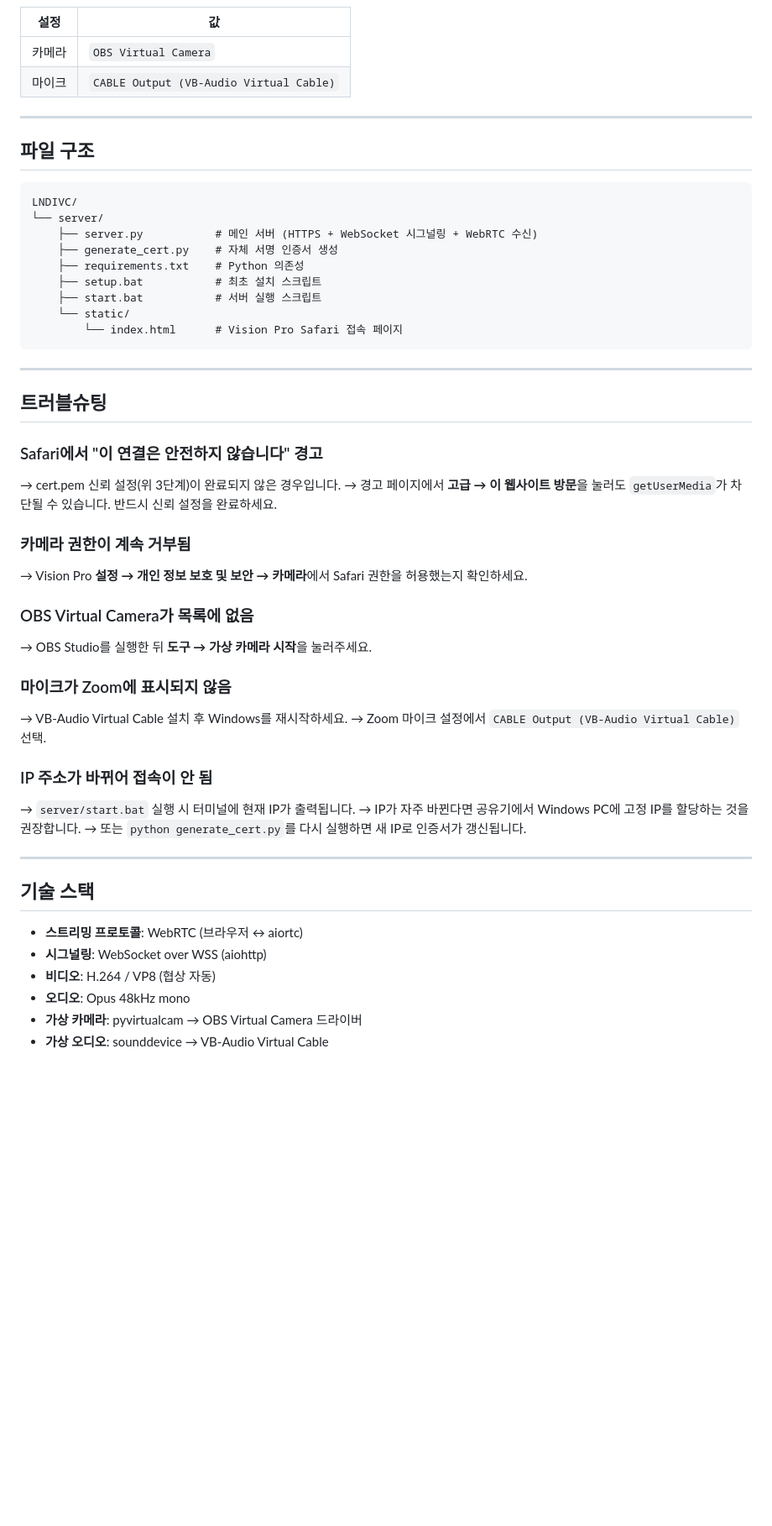
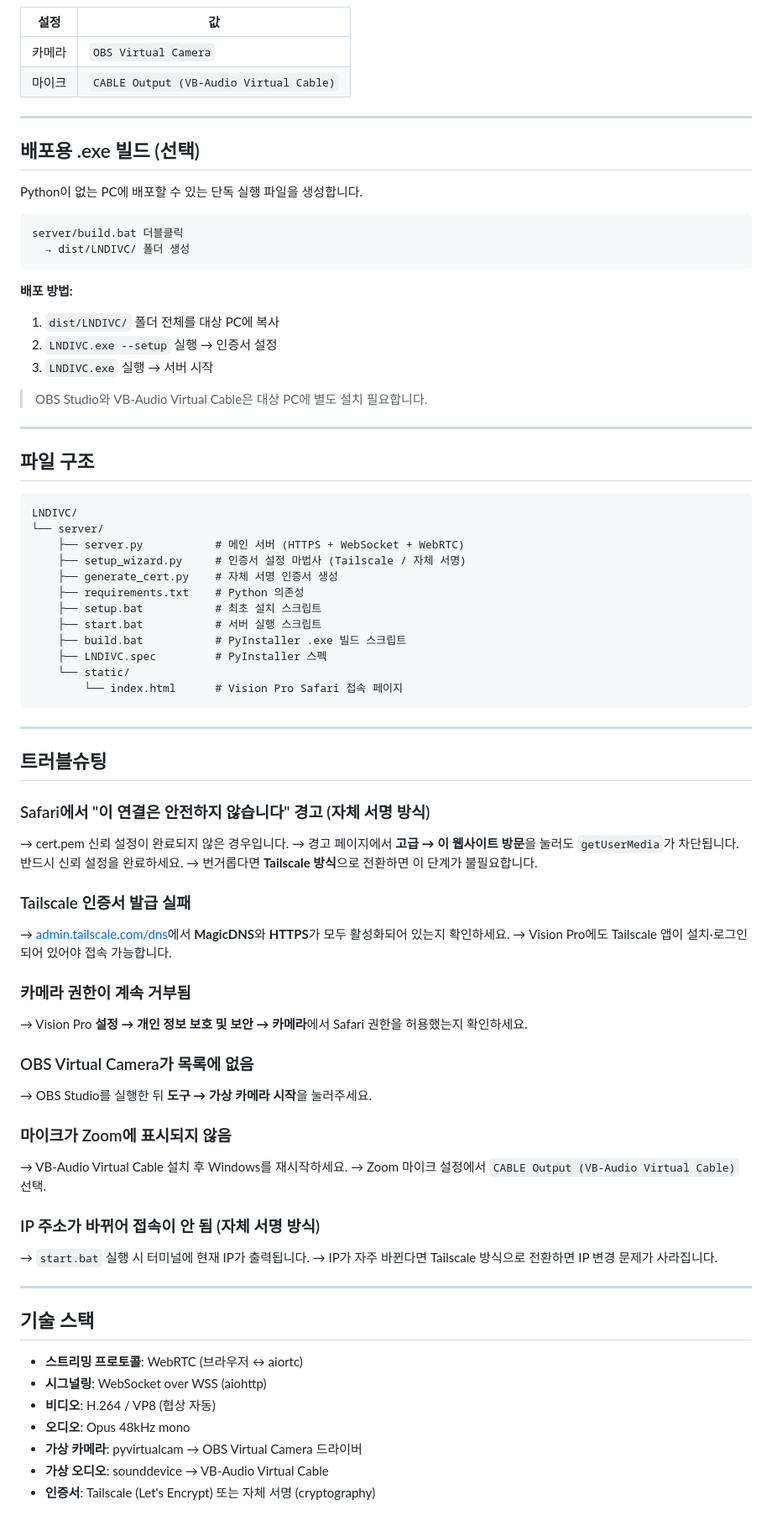
Before and after one commit to CrowKing63/LNDIVC, a Markdown page: README.md, the part around one of its changes. Shown at 84% size. GitHub-like rendering; blank space fills up the shorter version.

````diff
--- a/README.md
+++ b/README.md
@@ -88,16 +112,37 @@ ZIP으로 다운로드 후 압축 해제합니다.
 
 ---
 
+## 배포용 .exe 빌드 (선택)
+
+Python이 없는 PC에 배포할 수 있는 단독 실행 파일을 생성합니다.
+
+```
+server/build.bat 더블클릭
+  → dist/LNDIVC/ 폴더 생성
+```
+
+**배포 방법:**
+1. `dist/LNDIVC/` 폴더 전체를 대상 PC에 복사
+2. `LNDIVC.exe --setup` 실행 → 인증서 설정
+3. `LNDIVC.exe` 실행 → 서버 시작
+
+> OBS Studio와 VB-Audio Virtual Cable은 대상 PC에 별도 설치 필요합니다.
+
+---
+
 ## 파일 구조
 
 ```
 LNDIVC/
 └── server/
-    ├── server.py           # 메인 서버 (HTTPS + WebSocket 시그널링 + WebRTC 수신)
+    ├── server.py           # 메인 서버 (HTTPS + WebSocket + WebRTC)
+    ├── setup_wizard.py     # 인증서 설정 마법사 (Tailscale / 자체 서명)
     ├── generate_cert.py    # 자체 서명 인증서 생성
     ├── requirements.txt    # Python 의존성
     ├── setup.bat           # 최초 설치 스크립트
     ├── start.bat           # 서버 실행 스크립트
+    ├── build.bat           # PyInstaller .exe 빌드 스크립트
+    ├── LNDIVC.spec         # PyInstaller 스펙
     └── static/
         └── index.html      # Vision Pro Safari 접속 페이지
 ```
@@ -106,10 +151,16 @@ LNDIVC/
 
 ## 트러블슈팅
 
-### Safari에서 "이 연결은 안전하지 않습니다" 경고
+### Safari에서 "이 연결은 안전하지 않습니다" 경고 (자체 서명 방식)
 
-→ cert.pem 신뢰 설정(위 3단계)이 완료되지 않은 경우입니다.
-→ 경고 페이지에서 **고급 → 이 웹사이트 방문**을 눌러도 `getUserMedia`가 차단될 수 있습니다. 반드시 신뢰 설정을 완료하세요.
+→ cert.pem 신뢰 설정이 완료되지 않은 경우입니다.
+→ 경고 페이지에서 **고급 → 이 웹사이트 방문**을 눌러도 `getUserMedia`가 차단됩니다. 반드시 신뢰 설정을 완료하세요.
+→ 번거롭다면 **Tailscale 방식**으로 전환하면 이 단계가 불필요합니다.
+
+### Tailscale 인증서 발급 실패
+
+→ [admin.tailscale.com/dns](https://login.tailscale.com/admin/dns)에서 **MagicDNS**와 **HTTPS**가 모두 활성화되어 있는지 확인하세요.
+→ Vision Pro에도 Tailscale 앱이 설치·로그인되어 있어야 접속 가능합니다.
 
 ### 카메라 권한이 계속 거부됨
 
@@ -124,11 +175,10 @@ LNDIVC/
 → VB-Audio Virtual Cable 설치 후 Windows를 재시작하세요.
 → Zoom 마이크 설정에서 `CABLE Output (VB-Audio Virtual Cable)` 선택.
 
-### IP 주소가 바뀌어 접속이 안 됨
+### IP 주소가 바뀌어 접속이 안 됨 (자체 서명 방식)
 
-→ `server/start.bat` 실행 시 터미널에 현재 IP가 출력됩니다.
-→ IP가 자주 바뀐다면 공유기에서 Windows PC에 고정 IP를 할당하는 것을 권장합니다.
-→ 또는 `python generate_cert.py`를 다시 실행하면 새 IP로 인증서가 갱신됩니다.
+→ `start.bat` 실행 시 터미널에 현재 IP가 출력됩니다.
+→ IP가 자주 바뀐다면 Tailscale 방식으로 전환하면 IP 변경 문제가 사라집니다.
 
 ---
 
@@ -140,3 +190,4 @@ LNDIVC/
 - **오디오**: Opus 48kHz mono
 - **가상 카메라**: pyvirtualcam → OBS Virtual Camera 드라이버
 - **가상 오디오**: sounddevice → VB-Audio Virtual Cable
+- **인증서**: Tailscale (Let's Encrypt) 또는 자체 서명 (cryptography)
````
Also changed, not shown: other parts of README.md (+40 -16 lines).
